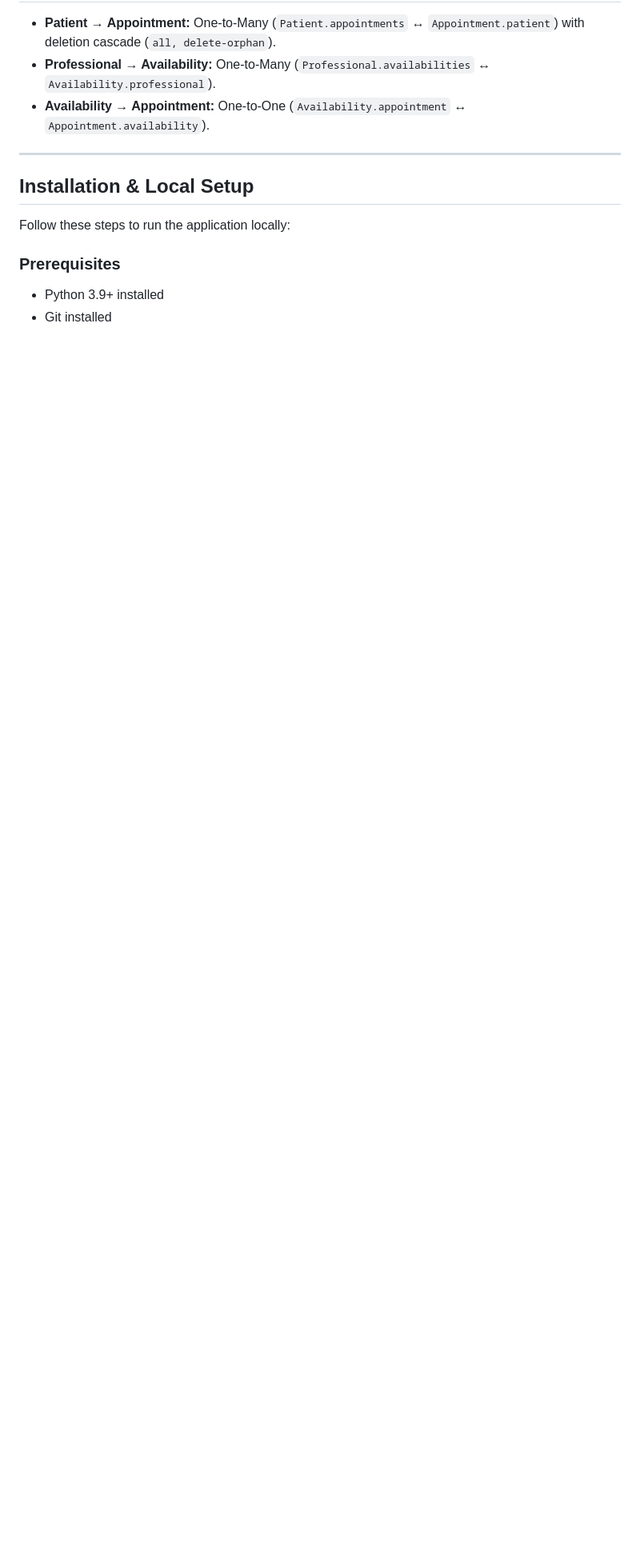
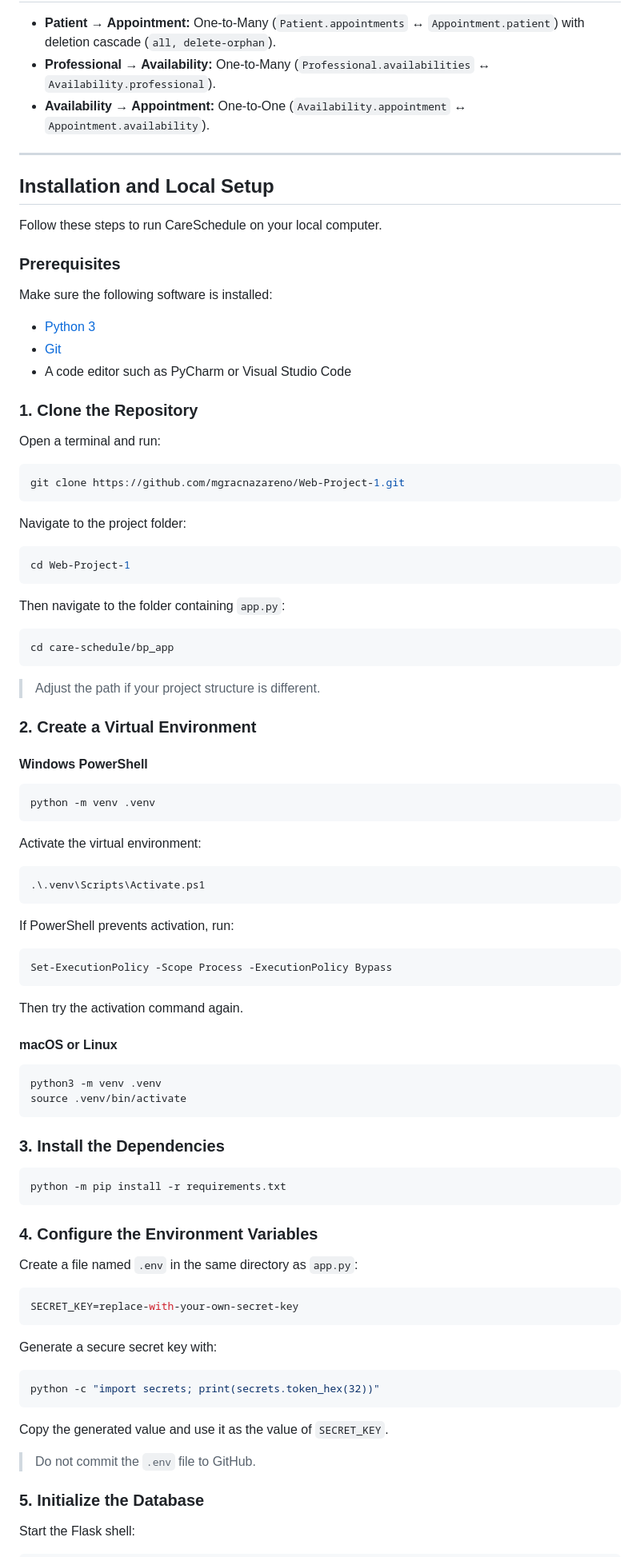
Before and after one commit to mgracnazareno/Web-Project-1, a Markdown page: README.md, the part around one of its changes. Shown at 80% size. Rendered like a GitHub page; blank space fills up the shorter version.

Commit message:
Revise installation and local setup instructions
Updated installation instructions and added steps for local setup, including creating a virtual environment and configuring environment variables.

````diff
--- a/README.md
+++ b/README.md
@@ -177,11 +177,94 @@ Represents scheduled consultations booked by patients.
 - **Availability → Appointment:** One-to-One (`Availability.appointment` ↔ `Appointment.availability`).
 ---
 
-## Installation & Local Setup
+## Installation and Local Setup
 
-Follow these steps to run the application locally:
+Follow these steps to run CareSchedule on your local computer.
 
 ### Prerequisites
-- Python 3.9+ installed
-- Git installed
 
+Make sure the following software is installed:
+
+- [Python 3](https://www.python.org/downloads/)
+- [Git](https://git-scm.com/downloads)
+- A code editor such as PyCharm or Visual Studio Code
+
+### 1. Clone the Repository
+
+Open a terminal and run:
+
+```bash
+git clone https://github.com/mgracnazareno/Web-Project-1.git
+```
+
+Navigate to the project folder:
+
+```bash
+cd Web-Project-1
+```
+
+Then navigate to the folder containing `app.py`:
+
+```bash
+cd care-schedule/bp_app
+```
+
+> Adjust the path if your project structure is different.
+
+### 2. Create a Virtual Environment
+
+#### Windows PowerShell
+
+```powershell
+python -m venv .venv
+```
+
+Activate the virtual environment:
+
+```powershell
+.\.venv\Scripts\Activate.ps1
+```
+
+If PowerShell prevents activation, run:
+
+```powershell
+Set-ExecutionPolicy -Scope Process -ExecutionPolicy Bypass
+```
+
+Then try the activation command again.
+
+#### macOS or Linux
+
+```bash
+python3 -m venv .venv
+source .venv/bin/activate
+```
+
+### 3. Install the Dependencies
+
+```bash
+python -m pip install -r requirements.txt
+```
+
+### 4. Configure the Environment Variables
+
+Create a file named `.env` in the same directory as `app.py`:
+
+```env
+SECRET_KEY=replace-with-your-own-secret-key
+```
+
+Generate a secure secret key with:
+
+```bash
+python -c "import secrets; print(secrets.token_hex(32))"
+```
+
+Copy the generated value and use it as the value of `SECRET_KEY`.
+
+> Do not commit the `.env` file to GitHub.
+
+### 5. Initialize the Database
+
+Start the Flask shell:
+
````
Also changed, not shown: other parts of README.md (+45 -0 lines).
